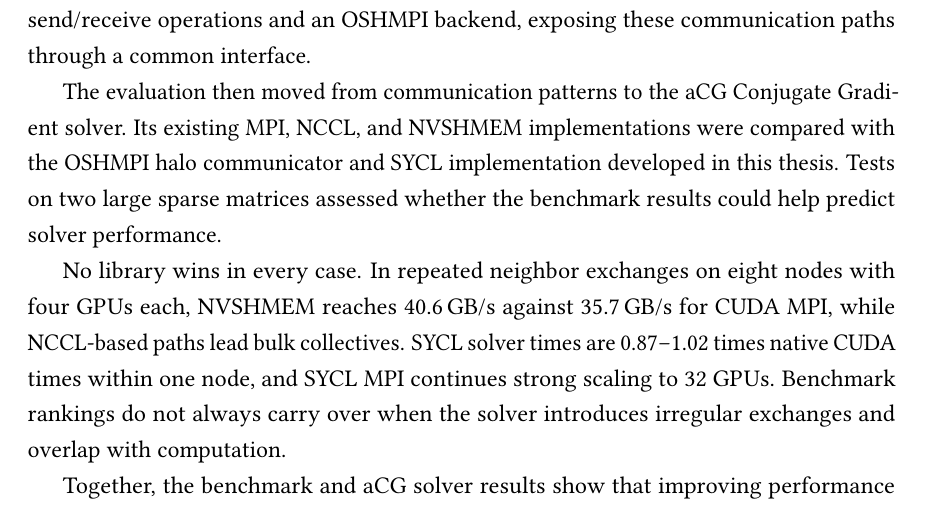
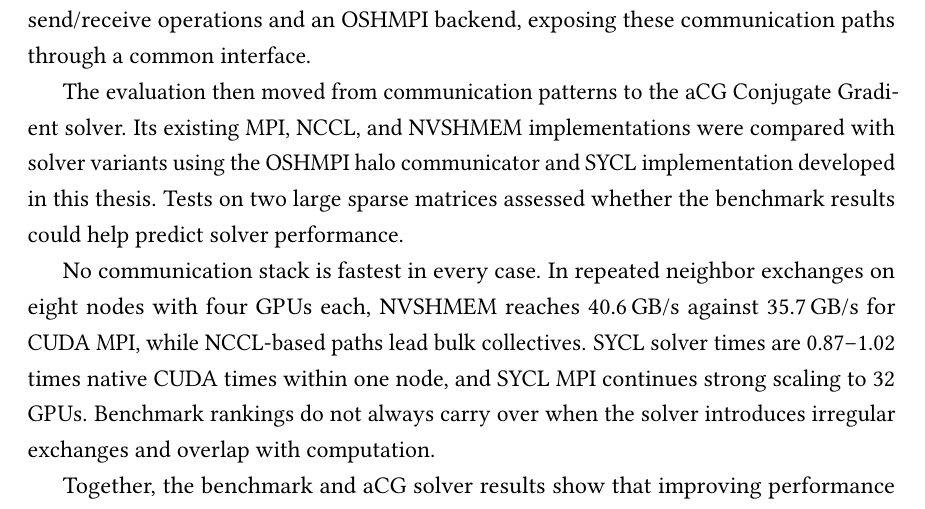
Before and after one commit to y3rbiadit0/master-thesis-gpu-device-benchmark, a LaTeX thesis (main.tex, which reads frontmatter/abstract.tex): part of page 2 of 115, cut so that both start at the same text. Compiled offline with pdfLaTeX.

Commit message:
improved abstract

```diff
--- a/frontmatter/abstract.tex
+++ b/frontmatter/abstract.tex
@@ -7,9 +7,9 @@ A benchmark suite was developed to compare seven CUDA/SYCL stacks using MPI, NCC
 
 The benchmark comparison also involved extending oneCCL with grouped NCCL send/receive operations and an OSHMPI backend, exposing these communication paths through a common interface.
 
-The evaluation then moved from communication patterns to the aCG Conjugate Gradient solver. Its existing MPI, NCCL, and NVSHMEM implementations were compared with the OSHMPI halo communicator and SYCL implementation developed in this thesis. Tests on two large sparse matrices assessed whether the benchmark results could help predict solver performance.
+The evaluation then moved from communication patterns to the aCG Conjugate Gradient solver. Its existing MPI, NCCL, and NVSHMEM implementations were compared with solver variants using the OSHMPI halo communicator and SYCL implementation developed in this thesis. Tests on two large sparse matrices assessed whether the benchmark results could help predict solver performance.
 
-No library wins in every case. In repeated neighbor exchanges on eight nodes with four GPUs each, NVSHMEM reaches 40.6\,GB/s against 35.7\,GB/s for CUDA MPI, while NCCL-based paths lead bulk collectives. SYCL solver times are 0.87--1.02 times native CUDA times within one node, and SYCL MPI continues strong scaling to 32 GPUs. Benchmark rankings do not always carry over when the solver introduces irregular exchanges and overlap with computation.
+No communication stack is fastest in every case. In repeated neighbor exchanges on eight nodes with four GPUs each, NVSHMEM reaches 40.6\,GB/s against 35.7\,GB/s for CUDA MPI, while NCCL-based paths lead bulk collectives. SYCL solver times are 0.87--1.02 times native CUDA times within one node, and SYCL MPI continues strong scaling to 32 GPUs. Benchmark rankings do not always carry over when the solver introduces irregular exchanges and overlap with computation.
 
 Together, the benchmark and aCG solver results show that improving performance requires choosing a communication stack suited to the application's data exchanges, synchronization, and topology.
 
```
